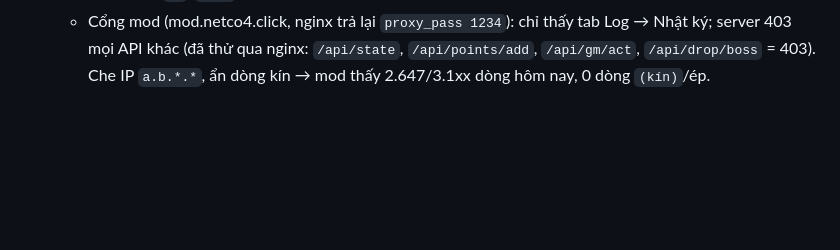
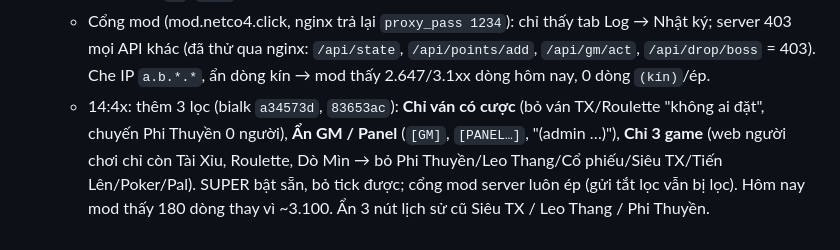
Before and after one commit to nguyendangkhoa150899-boop/tlbbnetco4, a Markdown page: docs/TRANG-THAI.md, the part around the change. Drawn GitHub-style; blank space fills up the shorter version.

Commit message:
docs: nhat ky them loc van co cuoc, an GM/Panel, chi 3 game
Co-Authored-By: Claude Opus 5.5 <noreply@anthropic.com>

```diff
--- a/docs/TRANG-THAI.md
+++ b/docs/TRANG-THAI.md
@@ -869,3 +869,4 @@ Chủ server duyệt từng mục. Lua có hiệu lực ngay; bảng rơi cần
   - `BotDoMin/nhatky.js`: `writeLog` ghi thêm mọi dòng vào `/opt/minigame/BotDoMin/nhatky/YYYY-MM-DD.log` (`HH:MM:SS<TAB>NHÓM<TAB>nội dung`, giờ VN), không cắt dòng, giữ 3 ngày (xóa file cũ khi sang ngày). Lần đầu nạp 3.587 dòng cũ từ `log_*.txt` (02–04/10). `log_*.txt` cũ vẫn ghi như trước.
   - Tab 📜 Log → mục **📒 Nhật ký** (mặc định): chọn ngày (≤ 3), nhóm (Thao tác / Cược / Kết quả / Hệ thống), loại `[TAG]` có đếm, tìm chữ, ẩn Phi Thuyền (mặc định), tự cập nhật 10s, xem thêm 300 dòng/lần. Mật khẩu (`mk`, `pass`…) luôn bị che.
   - Cổng mod (mod.netco4.click, nginx trả lại `proxy_pass 1234`): chỉ thấy tab Log → Nhật ký; server 403 mọi API khác (đã thử qua nginx: `/api/state`, `/api/points/add`, `/api/gm/act`, `/api/drop/boss` = 403). Che IP `a.b.*.*`, ẩn dòng kín → mod thấy 2.647/3.1xx dòng hôm nay, 0 dòng `(kín)`/ép.
+  - 14:4x: thêm 3 lọc (bialk `a34573d`, `83653ac`): **Chỉ ván có cược** (bỏ ván TX/Roulette "không ai đặt", chuyến Phi Thuyền 0 người), **Ẩn GM / Panel** (`[GM]`, `[PANEL…]`, "(admin …)"), **Chỉ 3 game** (web người chơi chỉ còn Tài Xỉu, Roulette, Dò Mìn → bỏ Phi Thuyền/Leo Thang/Cổ phiếu/Siêu TX/Tiến Lên/Poker/Pal). SUPER bật sẵn, bỏ tick được; cổng mod server luôn ép (gửi tắt lọc vẫn bị lọc). Hôm nay mod thấy 180 dòng thay vì ~3.100. Ẩn 3 nút lịch sử cũ Siêu TX / Leo Thang / Phi Thuyền.
```
